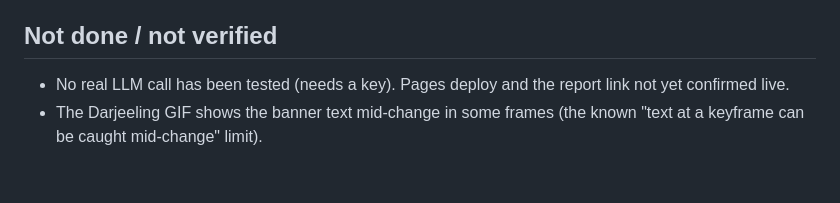
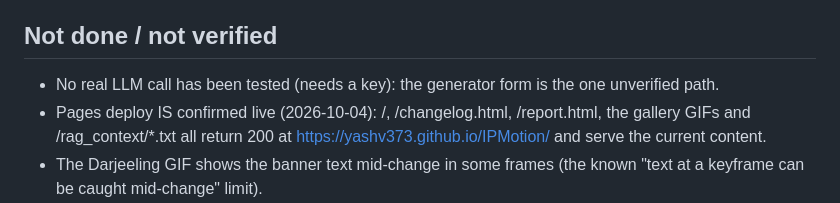
Before and after one commit to yashv373/IPMotion, a Markdown page: docs/WEB_HANDOFF.md, the part around the change. Drawn GitHub-style; blank space fills up the shorter version.

Commit message:
Web handoff: the Pages deploy is confirmed live, so stop saying it isn't
Verified after the push: /, /changelog.html, /report.html, the gallery GIFs and
/rag_context/*.txt all return 200 and serve the current content. The generator
form stays the one unverified path (it needs a real API key).

Co-Authored-By: Claude Opus 5 <noreply@anthropic.com>

```diff
--- a/docs/WEB_HANDOFF.md
+++ b/docs/WEB_HANDOFF.md
@@ -55,7 +55,9 @@ The three pages are plain hand-edited HTML with duplicated header/footer. No bui
 - OpenAI was dropped: CORS from a browser was never verified.
 
 ## Not done / not verified
-- No real LLM call has been tested (needs a key). Pages deploy and the report link not yet confirmed live.
+- No real LLM call has been tested (needs a key): the generator form is the one unverified path.
+- Pages deploy IS confirmed live (2026-10-04): /, /changelog.html, /report.html, the gallery GIFs and
+  /rag_context/*.txt all return 200 at https://yashv373.github.io/IPMotion/ and serve the current content.
 - The Darjeeling GIF shows the banner text mid-change in some frames (the known "text at a keyframe can be caught mid-change" limit).
 - Gallery text and changelog rows are hand-copied from docs/PROGRESS.md, so they go stale unless the rule above is kept. Nothing enforces it yet: two cheap tests would (rag_context holds no truth-file chip name; 20_example_axi.txt still matches the gold file).
 - Regenerate GIFs: `python -m manim render -ql --format gif --fps 12 --media_dir <scratch> <file> <Scene>`, then ffmpeg
```
